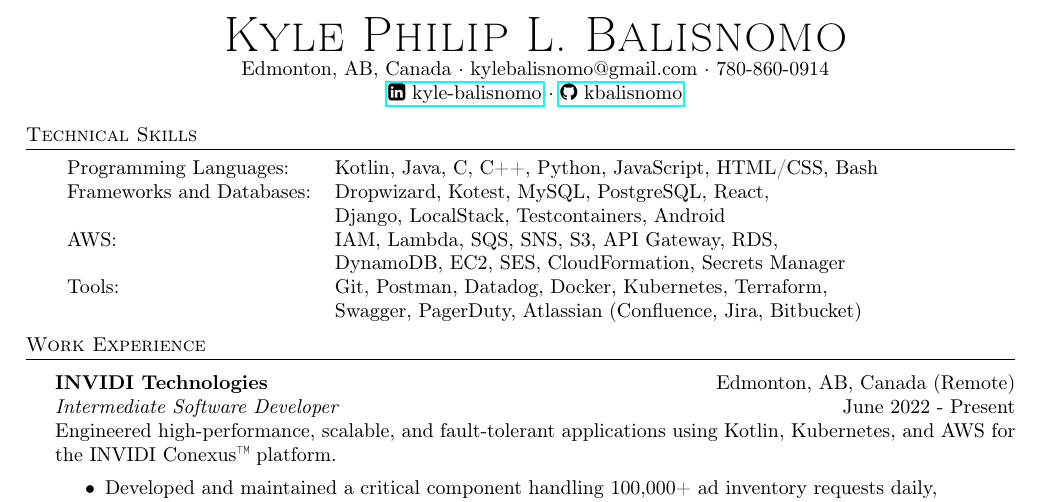
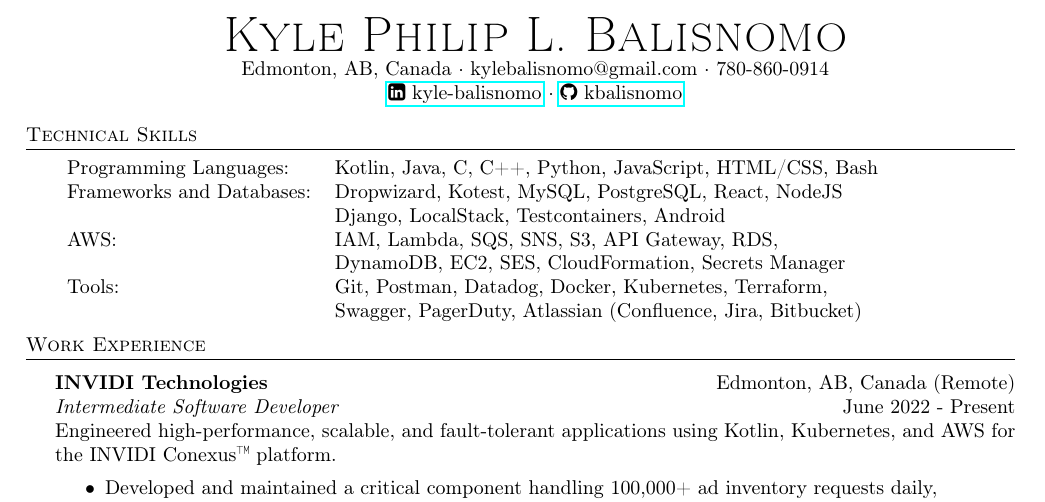
Before and after one commit to kbalisnomo/resume, a LaTeX CV (Kyle Balisnomo Resume.tex): part of the page, cut so that both start at the same text. Compiled offline with pdfLaTeX.

Commit message:
Add NodeJS

```diff
--- a/Kyle Balisnomo Resume.tex
+++ b/Kyle Balisnomo Resume.tex
@@ -86,7 +86,7 @@
 
 \begin{tabular}{ l l }
 	Programming Languages:    & Kotlin, Java, C, C++, Python, JavaScript, HTML/CSS, Bash                      \\
-	Frameworks and Databases: & Dropwizard, Kotest, MySQL, PostgreSQL, React,                                 \\
+	Frameworks and Databases: & Dropwizard, Kotest, MySQL, PostgreSQL, React, NodeJS                          \\
                               & Django, LocalStack, Testcontainers, Android                                   \\
 	AWS:                      & IAM, Lambda, SQS, SNS, S3, API Gateway, RDS,                                  \\
                               & DynamoDB, EC2, SES, CloudFormation, Secrets Manager                           \\
```
Also changed, not shown: Kyle Balisnomo Resume.pdf.
